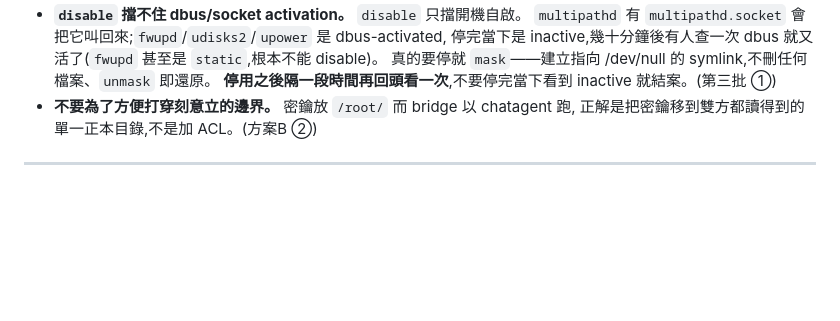
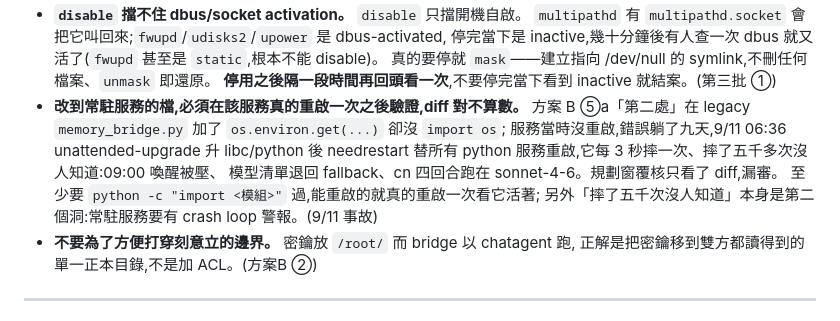
Before and after one commit to jiuxin3330-arch/OperitForge, a Markdown page: checklist/CONSTRUCTION_CHECKLIST.md, the part around the change. Drawn GitHub-style; blank space fills up the shorter version.

Commit message:
檢查表:改常駐服務的檔必須重啟後驗證(9/11 needrestart 引爆 legacy 缺 import os)
Co-Authored-By: Claude Fable 5.1 <noreply@anthropic.com>
Claude-Session: https://claude.ai/code/session_01HPwvhMj6vpacm4uD97cgJL

```diff
--- a/checklist/CONSTRUCTION_CHECKLIST.md
+++ b/checklist/CONSTRUCTION_CHECKLIST.md
@@ -64,6 +64,13 @@
   停完當下是 inactive,幾十分鐘後有人查一次 dbus 就又活了(`fwupd` 甚至是 `static`,根本不能 disable)。
   真的要停就 `mask`——建立指向 /dev/null 的 symlink,不刪任何檔案、`unmask` 即還原。
   **停用之後隔一段時間再回頭看一次**,不要停完當下看到 inactive 就結案。(第三批 ①)
+- **改到常駐服務的檔,必須在該服務真的重啟一次之後驗證,diff 對不算數。**
+  方案 B ⑤a「第二處」在 legacy `memory_bridge.py` 加了 `os.environ.get(...)` 卻沒 `import os`;
+  服務當時沒重啟,錯誤躺了九天,9/11 06:36 unattended-upgrade 升 libc/python 後 needrestart
+  替所有 python 服務重啟,它每 3 秒摔一次、摔了五千多次沒人知道:09:00 喚醒被壓、
+  模型清單退回 fallback、cn 四回合跑在 sonnet-4-6。規劃窗覆核只看了 diff,漏審。
+  至少要 `python -c "import <模組>"` 過,能重啟的就真的重啟一次看它活著;
+  另外「摔了五千次沒人知道」本身是第二個洞:常駐服務要有 crash loop 警報。(9/11 事故)
 - **不要為了方便打穿刻意立的邊界。** 密鑰放 `/root/` 而 bridge 以 chatagent 跑,
   正解是把密鑰移到雙方都讀得到的單一正本目錄,不是加 ACL。(方案B ②)
 
```
